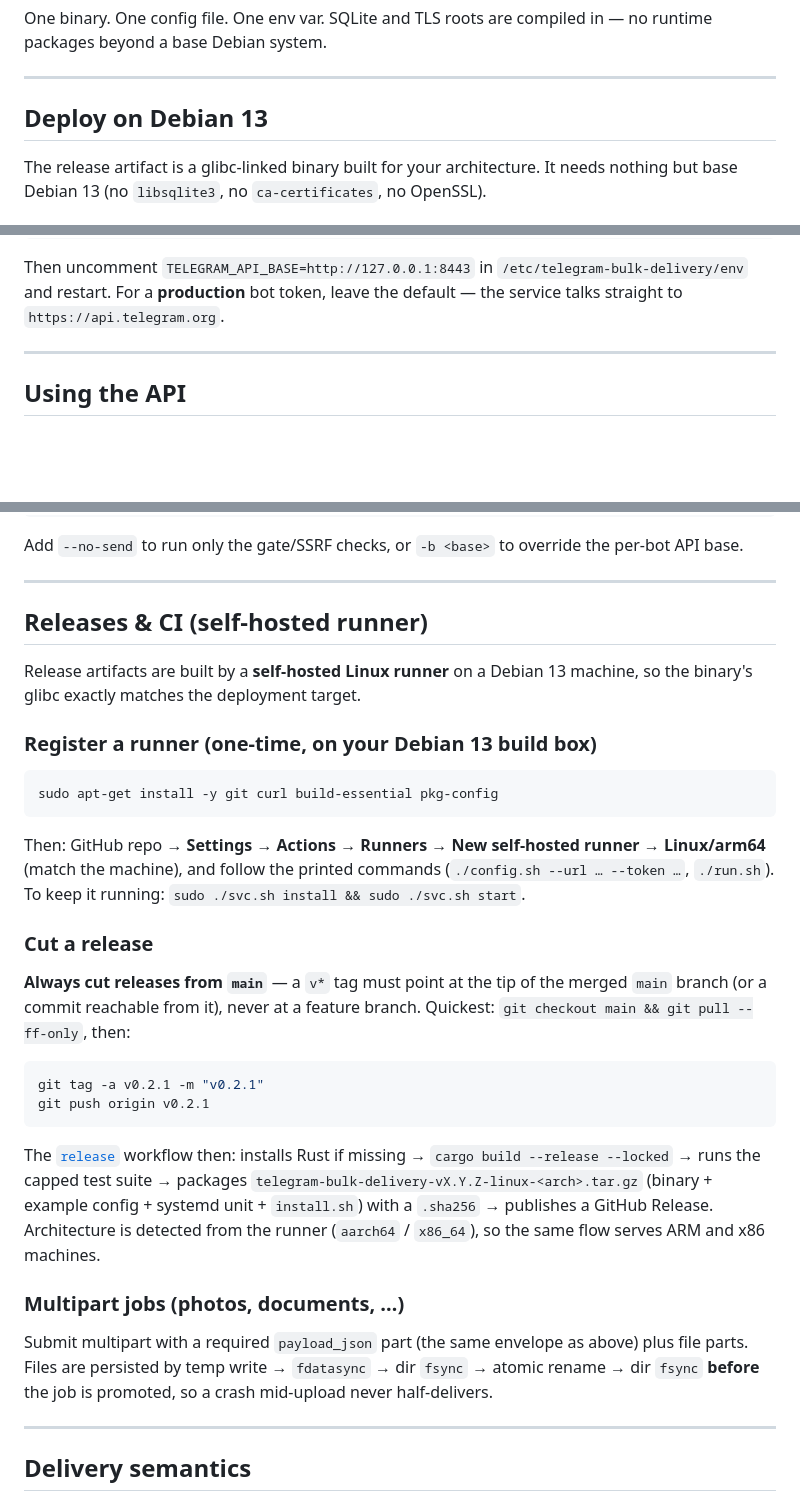
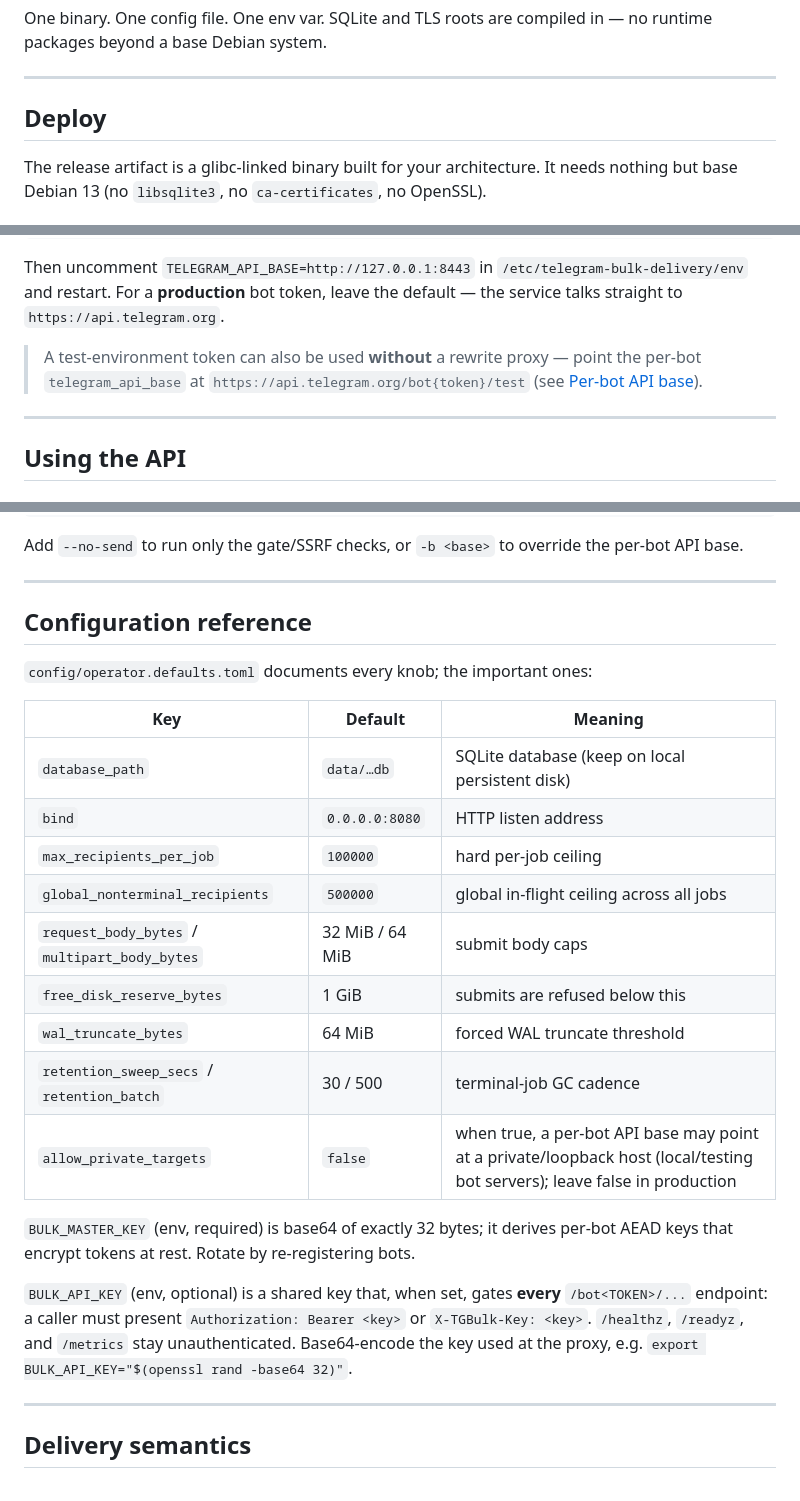
Before and after one commit to thaqiif/telegram-bot-delivery-enhanced, a Markdown page: README.md, 3 parts joined by grey strips. Drawn GitHub-style; blank space fills up the shorter version.

````diff
--- a/README.md
+++ b/README.md
@@ -6,7 +6,7 @@ One binary. One config file. One env var. SQLite and TLS roots are compiled in
 
 ---
 
-## Deploy on Debian 13
+## Deploy
 
 The release artifact is a glibc-linked binary built for your architecture. It needs nothing but base Debian 13 (no `libsqlite3`, no `ca-certificates`, no OpenSSL).
 
@@ -125,6 +125,9 @@ server {
 ```
 
 Then uncomment `TELEGRAM_API_BASE=http://127.0.0.1:8443` in `/etc/telegram-bulk-delivery/env` and restart. For a **production** bot token, leave the default — the service talks straight to `https://api.telegram.org`.
+
+> A test-environment token can also be used **without** a rewrite proxy — point the per-bot `telegram_api_base` at
+> `https://api.telegram.org/bot{token}/test` (see [Per-bot API base](#per-bot-api-base-telegram-test-env--local-bot-servers)).
 
 ---
 
@@ -246,34 +250,25 @@ the per-bot API base.
 
 ---
 
-## Releases & CI (self-hosted runner)
+## Configuration reference
 
-Release artifacts are built by a **self-hosted Linux runner** on a Debian 13 machine, so the binary's glibc exactly matches the deployment target.
+`config/operator.defaults.toml` documents every knob; the important ones:
 
-### Register a runner (one-time, on your Debian 13 build box)
+| Key | Default | Meaning |
+|-----|---------|---------|
+| `database_path` | `data/…db` | SQLite database (keep on local persistent disk) |
+| `bind` | `0.0.0.0:8080` | HTTP listen address |
+| `max_recipients_per_job` | `100000` | hard per-job ceiling |
+| `global_nonterminal_recipients` | `500000` | global in-flight ceiling across all jobs |
+| `request_body_bytes` / `multipart_body_bytes` | 32 MiB / 64 MiB | submit body caps |
+| `free_disk_reserve_bytes` | 1 GiB | submits are refused below this |
+| `wal_truncate_bytes` | 64 MiB | forced WAL truncate threshold |
+| `retention_sweep_secs` / `retention_batch` | 30 / 500 | terminal-job GC cadence |
+| `allow_private_targets` | `false` | when true, a per-bot API base may point at a private/loopback host (local/testing bot servers); leave false in production |
 
-```sh
-sudo apt-get install -y git curl build-essential pkg-config
-```
+`BULK_MASTER_KEY` (env, required) is base64 of exactly 32 bytes; it derives per-bot AEAD keys that encrypt tokens at rest. Rotate by re-registering bots.
 
-Then: GitHub repo → **Settings → Actions → Runners → New self-hosted runner → Linux/arm64** (match the machine), and follow the printed commands (`./config.sh --url … --token …`, `./run.sh`). To keep it running: `sudo ./svc.sh install && sudo ./svc.sh start`.
-
-### Cut a release
-
-**Always cut releases from `main`** — a `v*` tag must point at the tip of the
-merged `main` branch (or a commit reachable from it), never at a feature
-branch. Quickest: `git checkout main && git pull --ff-only`, then:
-
-```sh
-git tag -a v0.2.1 -m "v0.2.1"
-git push origin v0.2.1
-```
-
-The [`release`](.github/workflows/release.yml) workflow then: installs Rust if missing → `cargo build --release --locked` → runs the capped test suite → packages `telegram-bulk-delivery-vX.Y.Z-linux-<arch>.tar.gz` (binary + example config + systemd unit + `install.sh`) with a `.sha256` → publishes a GitHub Release. Architecture is detected from the runner (`aarch64` / `x86_64`), so the same flow serves ARM and x86 machines.
-
-### Multipart jobs (photos, documents, …)
-
-Submit multipart with a required `payload_json` part (the same envelope as above) plus file parts. Files are persisted by temp write → `fdatasync` → dir `fsync` → atomic rename → dir `fsync` **before** the job is promoted, so a crash mid-upload never half-delivers.
+`BULK_API_KEY` (env, optional) is a shared key that, when set, gates **every** `/bot<TOKEN>/...` endpoint: a caller must present `Authorization: Bearer <key>` or `X-TGBulk-Key: <key>`. `/healthz`, `/readyz`, and `/metrics` stay unauthenticated. Base64-encode the key used at the proxy, e.g. `export BULK_API_KEY="$(openssl rand -base64 32)"`.
 
 ---
 
````
Also changed, not shown: other parts of README.md (+37 -19 lines).
